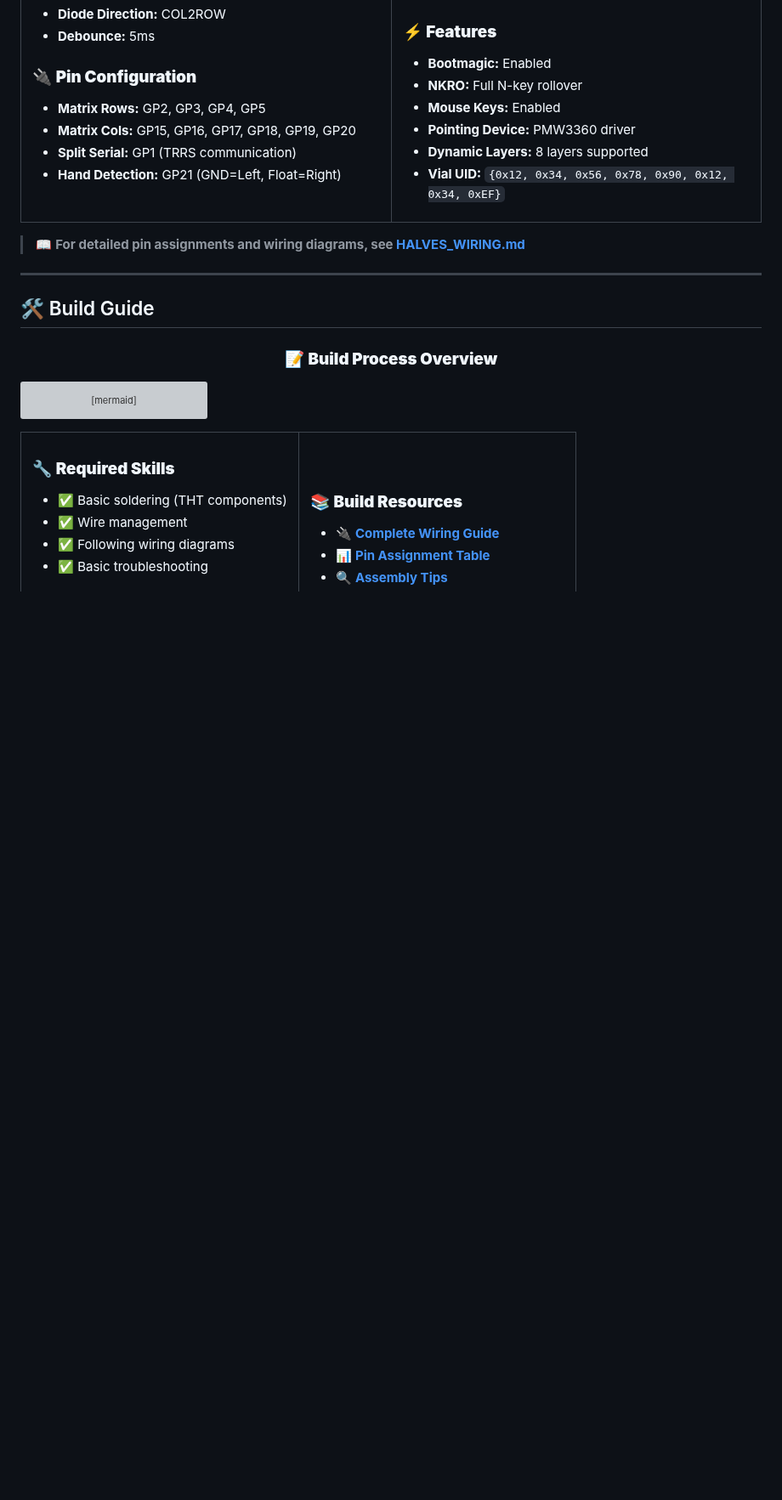
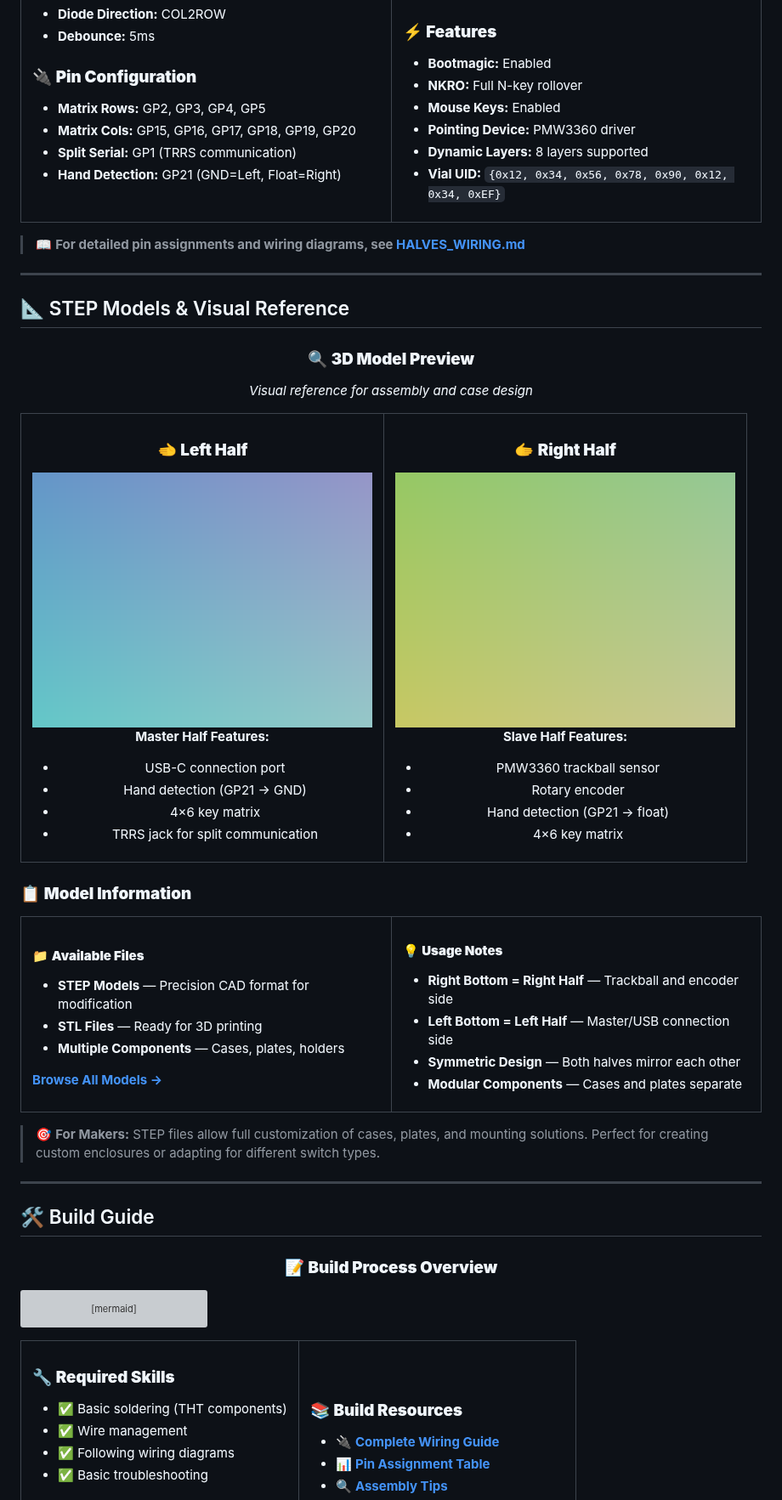
Before and after one commit to Rattus-ukrizovany/RattusBoard, a Markdown page: README.md, the part around the change. Shown at 85% size. GitHub-like rendering; pictures changed too: models/left.png (added), models/right.png (added); blank space fills up the shorter version; grey boxes are pictures that could not be loaded.

Commit message:
Add STEP models section with visual reference and placeholder screenshots
Co-authored-by: Rattus-ukrizovany <72575324+Rattus-ukrizovany@users.noreply.github.com>

```diff
--- a/README.md
+++ b/README.md
@@ -131,6 +131,77 @@ Building from source?
 </table>
 
 > 📖 **For detailed pin assignments and wiring diagrams, see [HALVES_WIRING.md](HALVES_WIRING.md)**
+
+---
+
+## 📐 STEP Models & Visual Reference
+
+<div align="center">
+
+### 🔍 **3D Model Preview**
+
+*Visual reference for assembly and case design*
+
+</div>
+
+<table>
+<tr>
+<td width="50%" align="center">
+
+### 🫲 **Left Half**
+
+<img src="models/left.png" alt="RattusBoard Left Half STEP Model" width="400"/>
+
+**Master Half Features:**
+- USB-C connection port
+- Hand detection (GP21 → GND)
+- 4×6 key matrix
+- TRRS jack for split communication
+
+</td>
+<td width="50%" align="center">
+
+### 🫱 **Right Half**
+
+<img src="models/right.png" alt="RattusBoard Right Half STEP Model" width="400"/>
+
+**Slave Half Features:**
+- PMW3360 trackball sensor
+- Rotary encoder
+- Hand detection (GP21 → float)
+- 4×6 key matrix
+
+</td>
+</tr>
+</table>
+
+### 📋 **Model Information**
+
+<table>
+<tr>
+<td width="50%">
+
+#### 📁 **Available Files**
+- **STEP Models** — Precision CAD format for modification
+- **STL Files** — Ready for 3D printing
+- **Multiple Components** — Cases, plates, holders
+
+**[Browse All Models →](Models/)**
+
+</td>
+<td width="50%">
+
+#### 💡 **Usage Notes**
+- **Right Bottom = Right Half** — Trackball and encoder side
+- **Left Bottom = Left Half** — Master/USB connection side
+- **Symmetric Design** — Both halves mirror each other
+- **Modular Components** — Cases and plates separate
+
+</td>
+</tr>
+</table>
+
+> 🎯 **For Makers:** STEP files allow full customization of cases, plates, and mounting solutions. Perfect for creating custom enclosures or adapting for different switch types.
 
 ---
 
```
